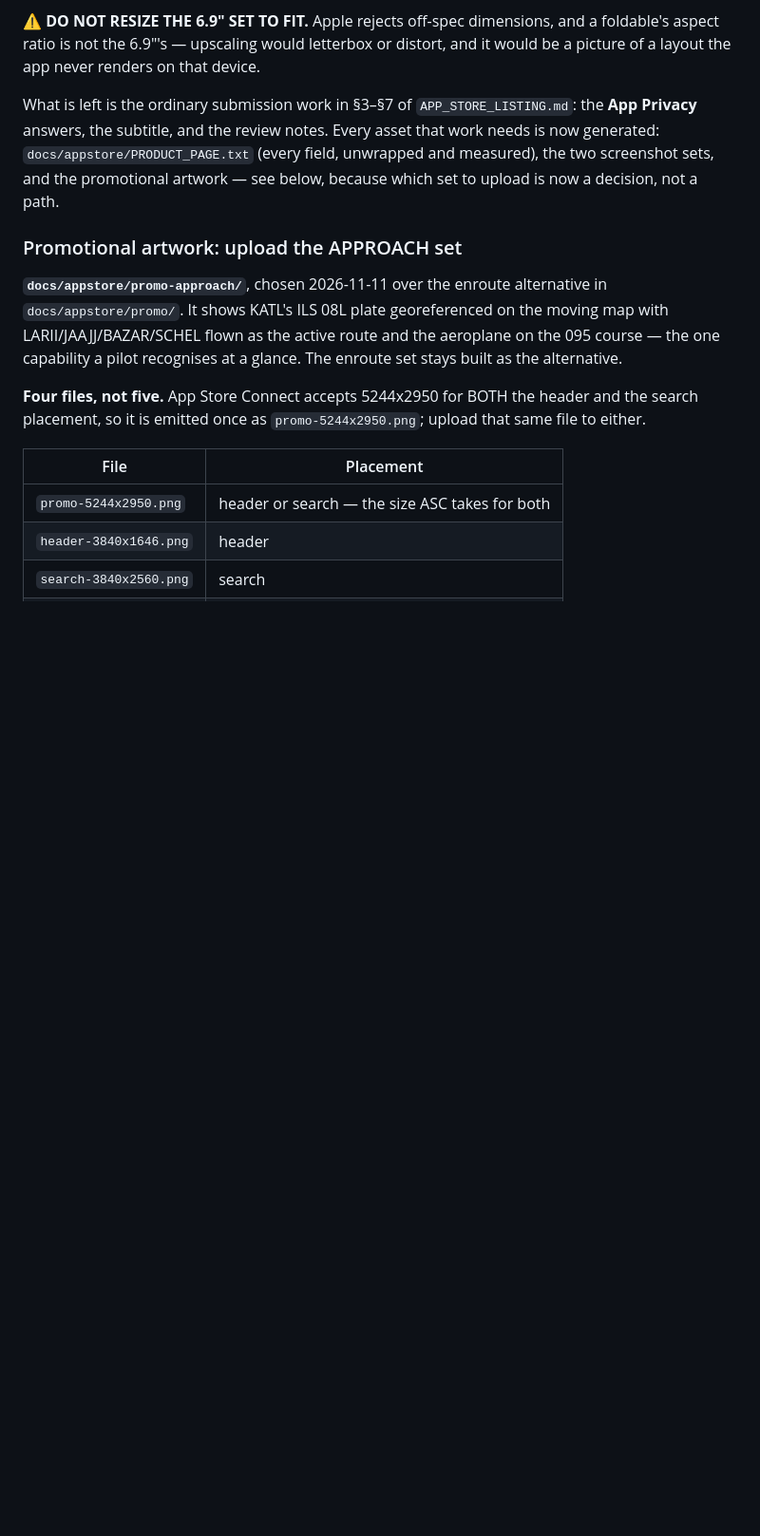
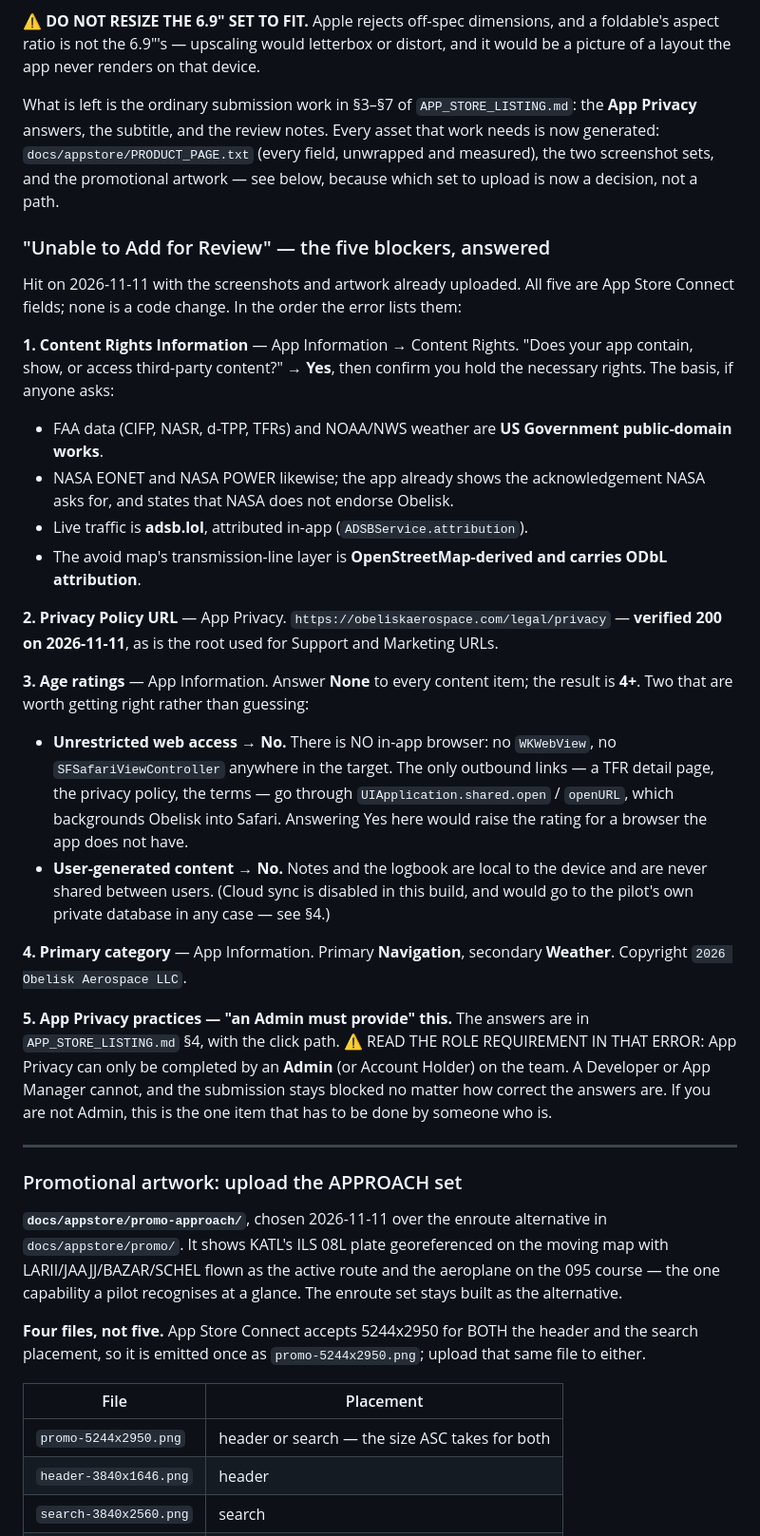
Before and after one commit to lawgorithims/ATC_Transcriptions, a Markdown page: ios/APP_STORE_SUBMISSION.md, the part around the change. Shown at 95% size. Rendered like a GitHub page; blank space fills up the shorter version.

Commit message:
Answer the five things blocking Add for Review
None of them is a code change; all five are App Store Connect fields.
Content rights is Yes with the public-domain and ODbL basis written down.
The privacy policy URL is verified 200 today. The category is Navigation
with Weather secondary.

Two age-rating answers are worth not guessing. Unrestricted web access is
NO: there is no WKWebView or SFSafariViewController anywhere in the target,
and the only outbound links background the app into Safari, so answering
Yes would raise the rating for a browser the app does not have. And
user-generated content is No, because notes and the logbook never leave the
device or reach another user.

The last one is a permissions problem rather than an answer: App Privacy
can only be completed by an Admin or the Account Holder. Correct answers
entered by a Developer or App Manager still leave the submission blocked.

Co-Authored-By: Claude Opus 5 <noreply@anthropic.com>

```diff
--- a/ios/APP_STORE_SUBMISSION.md
+++ b/ios/APP_STORE_SUBMISSION.md
@@ -63,6 +63,46 @@ What is left is the ordinary submission work in §3–§7 of `APP_STORE_LISTING.
 answers, the subtitle, and the review notes. Every asset that work needs is now generated:
 `docs/appstore/PRODUCT_PAGE.txt` (every field, unwrapped and measured), the two screenshot sets,
 and the promotional artwork — see below, because which set to upload is now a decision, not a path.
+
+### "Unable to Add for Review" — the five blockers, answered
+
+Hit on 2026-11-11 with the screenshots and artwork already uploaded. All five are App Store Connect
+fields; none is a code change. In the order the error lists them:
+
+**1. Content Rights Information** — App Information → Content Rights.
+"Does your app contain, show, or access third-party content?" → **Yes**, then confirm you hold the
+necessary rights. The basis, if anyone asks:
+- FAA data (CIFP, NASR, d-TPP, TFRs) and NOAA/NWS weather are **US Government public-domain works**.
+- NASA EONET and NASA POWER likewise; the app already shows the acknowledgement NASA asks for, and
+  states that NASA does not endorse Obelisk.
+- Live traffic is **adsb.lol**, attributed in-app (`ADSBService.attribution`).
+- The avoid map's transmission-line layer is **OpenStreetMap-derived and carries ODbL attribution**.
+
+**2. Privacy Policy URL** — App Privacy.
+`https://obeliskaerospace.com/legal/privacy` — **verified 200 on 2026-11-11**, as is the root used
+for Support and Marketing URLs.
+
+**3. Age ratings** — App Information.
+Answer **None** to every content item; the result is **4+**. Two that are worth getting right
+rather than guessing:
+- **Unrestricted web access → No.** There is NO in-app browser: no `WKWebView`, no
+  `SFSafariViewController` anywhere in the target. The only outbound links — a TFR detail page, the
+  privacy policy, the terms — go through `UIApplication.shared.open` / `openURL`, which backgrounds
+  Obelisk into Safari. Answering Yes here would raise the rating for a browser the app does not have.
+- **User-generated content → No.** Notes and the logbook are local to the device and are never
+  shared between users. (Cloud sync is disabled in this build, and would go to the pilot's own
+  private database in any case — see §4.)
+
+**4. Primary category** — App Information.
+Primary **Navigation**, secondary **Weather**. Copyright `2026 Obelisk Aerospace LLC`.
+
+**5. App Privacy practices — "an Admin must provide" this.**
+The answers are in `APP_STORE_LISTING.md` §4, with the click path. ⚠️ READ THE ROLE REQUIREMENT IN
+THAT ERROR: App Privacy can only be completed by an **Admin** (or Account Holder) on the team. A
+Developer or App Manager cannot, and the submission stays blocked no matter how correct the answers
+are. If you are not Admin, this is the one item that has to be done by someone who is.
+
+---
 
 ### Promotional artwork: upload the APPROACH set
 
```
